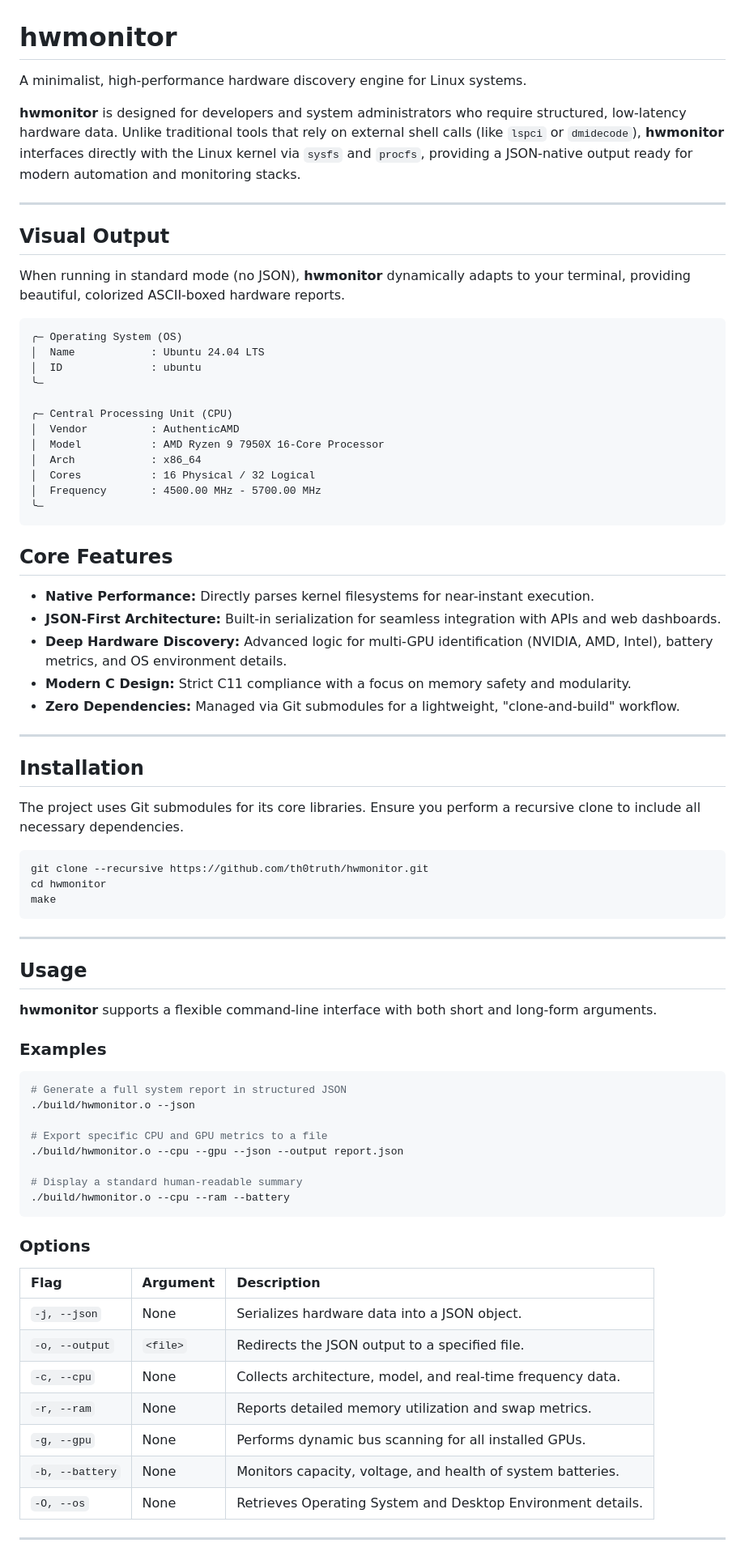
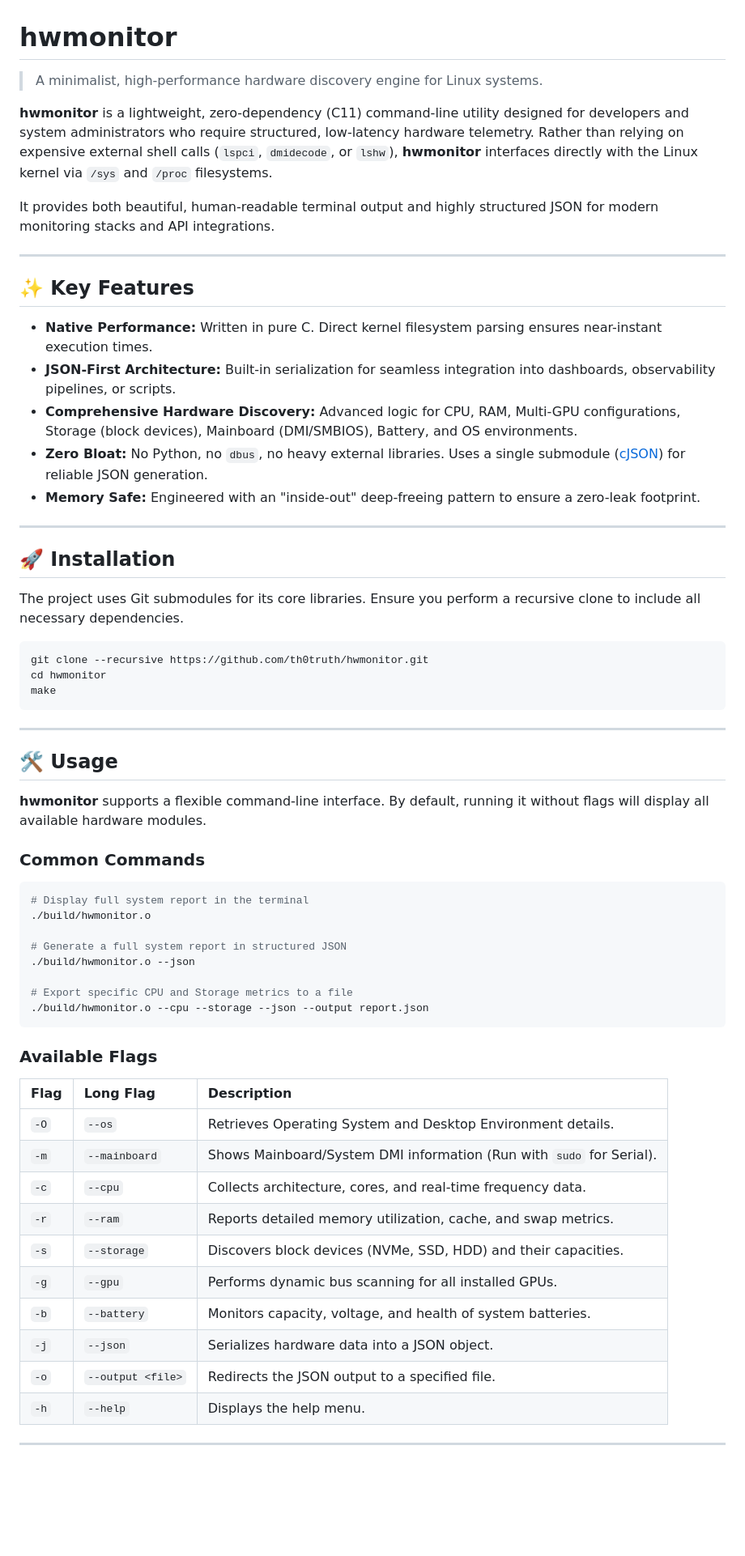
Before and after one commit to th0truth/hwmonitor, a Markdown page: README.md, the part around one of its changes. Shown at 81% size. Drawn GitHub-style; blank space fills up the shorter version.

Commit message:
feat(README): update

````diff
--- a/README.md
+++ b/README.md
@@ -1,42 +1,24 @@
 # hwmonitor
 
-A minimalist, high-performance hardware discovery engine for Linux systems.
+> A minimalist, high-performance hardware discovery engine for Linux systems.
 
-**hwmonitor** is designed for developers and system administrators who require structured, low-latency hardware data. Unlike traditional tools that rely on external shell calls (like `lspci` or `dmidecode`), **hwmonitor** interfaces directly with the Linux kernel via `sysfs` and `procfs`, providing a JSON-native output ready for modern automation and monitoring stacks.
+**hwmonitor** is a lightweight, zero-dependency (C11) command-line utility designed for developers and system administrators who require structured, low-latency hardware telemetry. Rather than relying on expensive external shell calls (`lspci`, `dmidecode`, or `lshw`), **hwmonitor** interfaces directly with the Linux kernel via `/sys` and `/proc` filesystems.
+
+It provides both beautiful, human-readable terminal output and highly structured JSON for modern monitoring stacks and API integrations.
 
 ---
 
+## ✨ Key Features
 
-## Visual Output
-
-When running in standard mode (no JSON), **hwmonitor** dynamically adapts to your terminal, providing beautiful, colorized ASCII-boxed hardware reports.
-
-```text
-╭─ Operating System (OS)
-│  Name            : Ubuntu 24.04 LTS
-│  ID              : ubuntu
-╰─
-
-╭─ Central Processing Unit (CPU)
-│  Vendor          : AuthenticAMD
-│  Model           : AMD Ryzen 9 7950X 16-Core Processor
-│  Arch            : x86_64
-│  Cores           : 16 Physical / 32 Logical
-│  Frequency       : 4500.00 MHz - 5700.00 MHz
-╰─
-```
-
-## Core Features
-
-*   **Native Performance:** Directly parses kernel filesystems for near-instant execution.
-*   **JSON-First Architecture:** Built-in serialization for seamless integration with APIs and web dashboards.
-*   **Deep Hardware Discovery:** Advanced logic for multi-GPU identification (NVIDIA, AMD, Intel), battery metrics, and OS environment details.
-*   **Modern C Design:** Strict C11 compliance with a focus on memory safety and modularity.
-*   **Zero Dependencies:** Managed via Git submodules for a lightweight, "clone-and-build" workflow.
+* **Native Performance:** Written in pure C. Direct kernel filesystem parsing ensures near-instant execution times.
+* **JSON-First Architecture:** Built-in serialization for seamless integration into dashboards, observability pipelines, or scripts.
+* **Comprehensive Hardware Discovery:** Advanced logic for CPU, RAM, Multi-GPU configurations, Storage (block devices), Mainboard (DMI/SMBIOS), Battery, and OS environments.
+* **Zero Bloat:** No Python, no `dbus`, no heavy external libraries. Uses a single submodule ([cJSON](https://github.com/DaveGamble/cJSON)) for reliable JSON generation.
+* **Memory Safe:** Engineered with an "inside-out" deep-freeing pattern to ensure a zero-leak footprint.
 
 ---
 
-## Installation
+## 🚀 Installation
 
 The project uses Git submodules for its core libraries. Ensure you perform a recursive clone to include all necessary dependencies.
 
@@ -48,34 +30,37 @@ make
 
 ---
 
-## Usage
+## 🛠️ Usage
 
-**hwmonitor** supports a flexible command-line interface with both short and long-form arguments.
+**hwmonitor** supports a flexible command-line interface. By default, running it without flags will display all available hardware modules.
 
-### Examples
+### Common Commands
 
 ```bash
+# Display full system report in the terminal
+./build/hwmonitor.o
+
 # Generate a full system report in structured JSON
 ./build/hwmonitor.o --json
 
-# Export specific CPU and GPU metrics to a file
-./build/hwmonitor.o --cpu --gpu --json --output report.json
-
-# Display a standard human-readable summary
-./build/hwmonitor.o --cpu --ram --battery
+# Export specific CPU and Storage metrics to a file
+./build/hwmonitor.o --cpu --storage --json --output report.json
 ```
 
-### Options
+### Available Flags
 
-| Flag | Argument | Description |
+| Flag | Long Flag | Description |
 | :--- | :--- | :--- |
-| `-j, --json` | None | Serializes hardware data into a JSON object. |
-| `-o, --output` | `<file>` | Redirects the JSON output to a specified file. |
-| `-c, --cpu` | None | Collects architecture, model, and real-time frequency data. |
-| `-r, --ram` | None | Reports detailed memory utilization and swap metrics. |
-| `-g, --gpu` | None | Performs dynamic bus scanning for all installed GPUs. |
-| `-b, --battery` | None | Monitors capacity, voltage, and health of system batteries. |
-| `-O, --os` | None | Retrieves Operating System and Desktop Environment details. |
+| `-O` | `--os` | Retrieves Operating System and Desktop Environment details. |
+| `-m` | `--mainboard` | Shows Mainboard/System DMI information (Run with `sudo` for Serial). |
+| `-c` | `--cpu` | Collects architecture, cores, and real-time frequency data. |
+| `-r` | `--ram` | Reports detailed memory utilization, cache, and swap metrics. |
+| `-s` | `--storage` | Discovers block devices (NVMe, SSD, HDD) and their capacities. |
+| `-g` | `--gpu` | Performs dynamic bus scanning for all installed GPUs. |
+| `-b` | `--battery` | Monitors capacity, voltage, and health of system batteries. |
+| `-j` | `--json` | Serializes hardware data into a JSON object. |
+| `-o` | `--output <file>`| Redirects the JSON output to a specified file. |
+| `-h` | `--help` | Displays the help menu. |
 
 ---
 
````
Also changed, not shown: other parts of README.md (+71 -32 lines).
